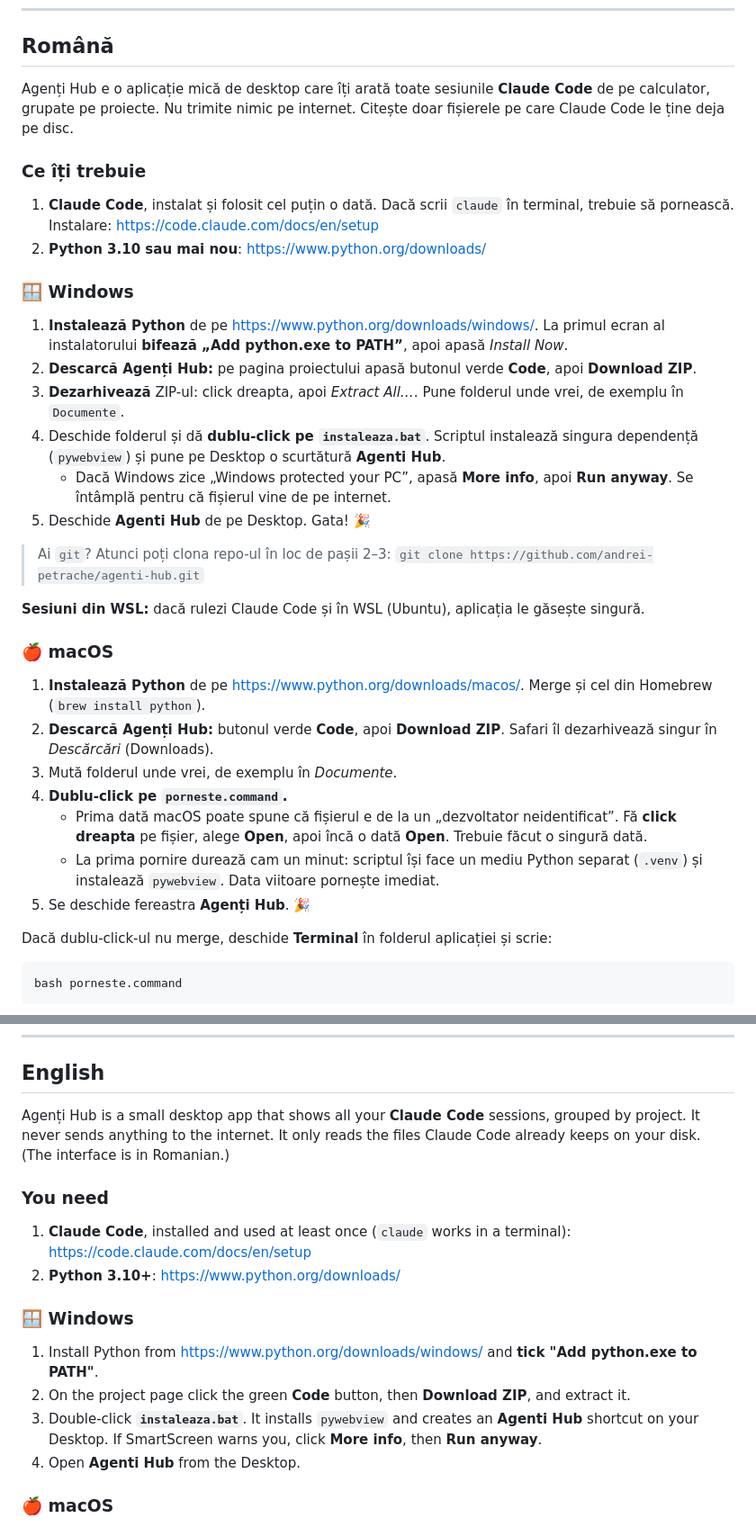
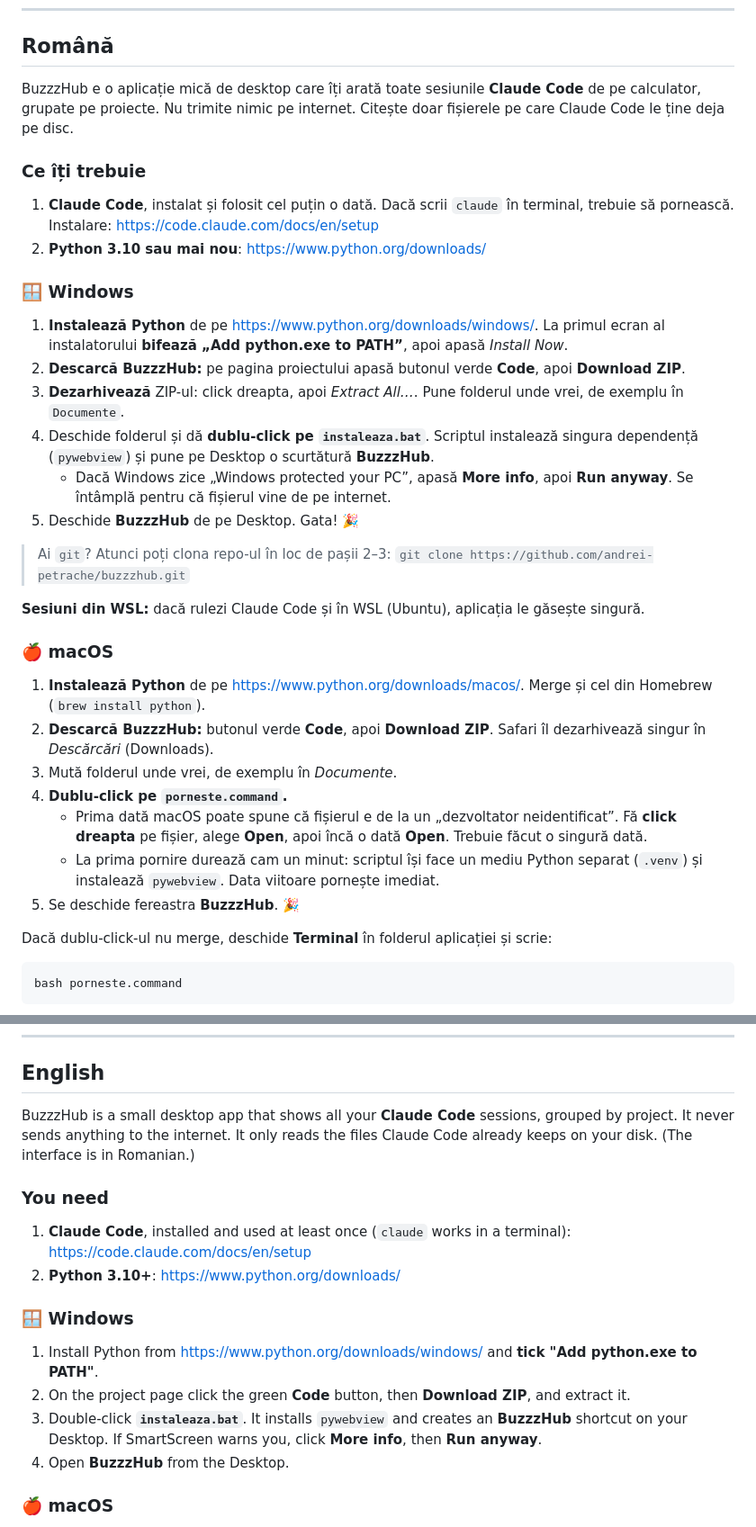
Before and after one commit to andrei-petrache/agenti-hub, a Markdown page: GHID-INSTALARE.md, 2 parts joined by grey strips. Shown at 90% size. Rendered like a GitHub page.

```diff
--- a/GHID-INSTALARE.md
+++ b/GHID-INSTALARE.md
@@ -6,7 +6,7 @@
 
 ## Română
 
-Agenți Hub e o aplicație mică de desktop care îți arată toate sesiunile **Claude Code** de pe calculator, grupate pe proiecte. Nu trimite nimic pe internet. Citește doar fișierele pe care Claude Code le ține deja pe disc.
+BuzzzHub e o aplicație mică de desktop care îți arată toate sesiunile **Claude Code** de pe calculator, grupate pe proiecte. Nu trimite nimic pe internet. Citește doar fișierele pe care Claude Code le ține deja pe disc.
 
 ### Ce îți trebuie
 
@@ -16,26 +16,26 @@ Agenți Hub e o aplicație mică de desktop care îți arată toate sesiunile **
 ### 🪟 Windows
 
 1. **Instalează Python** de pe https://www.python.org/downloads/windows/. La primul ecran al instalatorului **bifează „Add python.exe to PATH”**, apoi apasă *Install Now*.
-2. **Descarcă Agenți Hub:** pe pagina proiectului apasă butonul verde **Code**, apoi **Download ZIP**.
+2. **Descarcă BuzzzHub:** pe pagina proiectului apasă butonul verde **Code**, apoi **Download ZIP**.
 3. **Dezarhivează** ZIP-ul: click dreapta, apoi *Extract All…*. Pune folderul unde vrei, de exemplu în `Documente`.
-4. Deschide folderul și dă **dublu-click pe `instaleaza.bat`**. Scriptul instalează singura dependență (`pywebview`) și pune pe Desktop o scurtătură **Agenti Hub**.
+4. Deschide folderul și dă **dublu-click pe `instaleaza.bat`**. Scriptul instalează singura dependență (`pywebview`) și pune pe Desktop o scurtătură **BuzzzHub**.
    - Dacă Windows zice „Windows protected your PC”, apasă **More info**, apoi **Run anyway**. Se întâmplă pentru că fișierul vine de pe internet.
-5. Deschide **Agenti Hub** de pe Desktop. Gata! 🎉
+5. Deschide **BuzzzHub** de pe Desktop. Gata! 🎉
 
 > Ai `git`? Atunci poți clona repo-ul în loc de pașii 2–3:
-> `git clone https://github.com/andrei-petrache/agenti-hub.git`
+> `git clone https://github.com/andrei-petrache/buzzzhub.git`
 
 **Sesiuni din WSL:** dacă rulezi Claude Code și în WSL (Ubuntu), aplicația le găsește singură.
 
 ### 🍎 macOS
 
 1. **Instalează Python** de pe https://www.python.org/downloads/macos/. Merge și cel din Homebrew (`brew install python`).
-2. **Descarcă Agenți Hub:** butonul verde **Code**, apoi **Download ZIP**. Safari îl dezarhivează singur în *Descărcări* (Downloads).
+2. **Descarcă BuzzzHub:** butonul verde **Code**, apoi **Download ZIP**. Safari îl dezarhivează singur în *Descărcări* (Downloads).
 3. Mută folderul unde vrei, de exemplu în *Documente*.
 4. **Dublu-click pe `porneste.command`.**
    - Prima dată macOS poate spune că fișierul e de la un „dezvoltator neidentificat”. Fă **click dreapta** pe fișier, alege **Open**, apoi încă o dată **Open**. Trebuie făcut o singură dată.
    - La prima pornire durează cam un minut: scriptul își face un mediu Python separat (`.venv`) și instalează `pywebview`. Data viitoare pornește imediat.
-5. Se deschide fereastra **Agenți Hub**. 🎉
+5. Se deschide fereastra **BuzzzHub**. 🎉
 
 Dacă dublu-click-ul nu merge, deschide **Terminal** în folderul aplicației și scrie:
 
@@ -69,7 +69,7 @@ bash porneste.command
 
 ## English
 
-Agenți Hub is a small desktop app that shows all your **Claude Code** sessions, grouped by project. It never sends anything to the internet. It only reads the files Claude Code already keeps on your disk. (The interface is in Romanian.)
+BuzzzHub is a small desktop app that shows all your **Claude Code** sessions, grouped by project. It never sends anything to the internet. It only reads the files Claude Code already keeps on your disk. (The interface is in Romanian.)
 
 ### You need
 
@@ -80,8 +80,8 @@ Agenți Hub is a small desktop app that shows all your **Claude Code** sessions,
 
 1. Install Python from https://www.python.org/downloads/windows/ and **tick "Add python.exe to PATH"**.
 2. On the project page click the green **Code** button, then **Download ZIP**, and extract it.
-3. Double-click **`instaleaza.bat`**. It installs `pywebview` and creates an **Agenti Hub** shortcut on your Desktop. If SmartScreen warns you, click **More info**, then **Run anyway**.
-4. Open **Agenti Hub** from the Desktop.
+3. Double-click **`instaleaza.bat`**. It installs `pywebview` and creates an **BuzzzHub** shortcut on your Desktop. If SmartScreen warns you, click **More info**, then **Run anyway**.
+4. Open **BuzzzHub** from the Desktop.
 
 ### 🍎 macOS
 
```
Also changed, not shown: README.md (+10 -9 lines), agenti.png (deleted), buzzzhub.png (added), docs/agenti.jpg, docs/legaturi.jpg, 10 other files.
